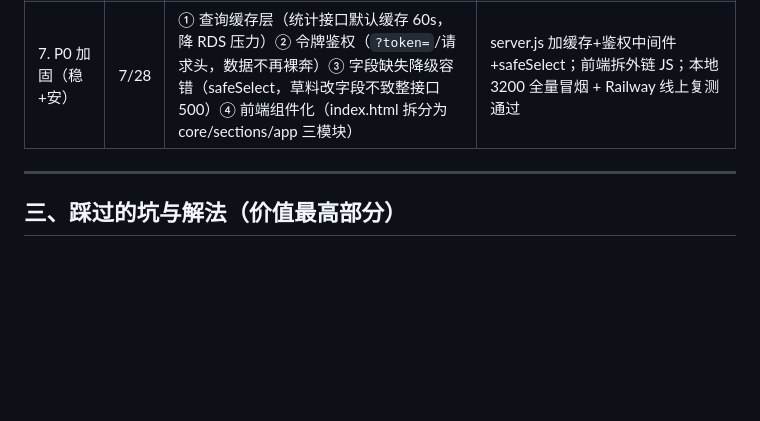
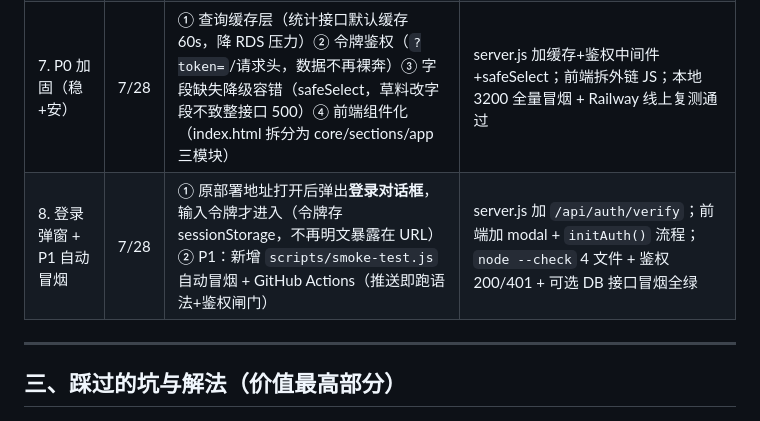
Before and after one commit to xiaohuoshuan123/cli-dashboard, a Markdown page: docs/复盘报告.md, the part around the change. Drawn GitHub-style; blank space fills up the shorter version.

Commit message:
feat: 登录弹窗 + P1 自动冒烟 (docs/复盘报告.md)

```diff
--- a/docs/复盘报告.md
+++ b/docs/复盘报告.md
@@ -29,6 +29,7 @@
 | 5. 数据一致性 | 7/27 | 急救药箱碘伏显示 2025-10-04（过期），草料前台是 2027-03-01 | 误读 `table_d24` 表单日志 → 改读 `template_codeinfo_d25` 主数据表 |
 | 6. 二次五功能 + 收尾 | 7/28 | 饼图数据标签、超期仅最新周期、按生产厂家分析、明细精确筛选、强制报废预警 | GitHub git push 受沙箱网络拦截 → 改用 **GitHub REST Contents API** 推送成功，Railway 重部署验证 |
 | 7. P0 加固（稳+安） | 7/28 | ① 查询缓存层（统计接口默认缓存 60s，降 RDS 压力）② 令牌鉴权（`?token=`/请求头，数据不再裸奔）③ 字段缺失降级容错（safeSelect，草料改字段不致整接口 500）④ 前端组件化（index.html 拆分为 core/sections/app 三模块） | server.js 加缓存+鉴权中间件+safeSelect；前端拆外链 JS；本地 3200 全量冒烟 + Railway 线上复测通过 |
+| 8. 登录弹窗 + P1 自动冒烟 | 7/28 | ① 原部署地址打开后弹出**登录对话框**，输入令牌才进入（令牌存 sessionStorage，不再明文暴露在 URL）② P1：新增 `scripts/smoke-test.js` 自动冒烟 + GitHub Actions（推送即跑语法+鉴权闸门） | server.js 加 `/api/auth/verify`；前端加 modal + `initAuth()` 流程；`node --check` 4 文件 + 鉴权 200/401 + 可选 DB 接口冒烟全绿 |
 
 ---
 
```
